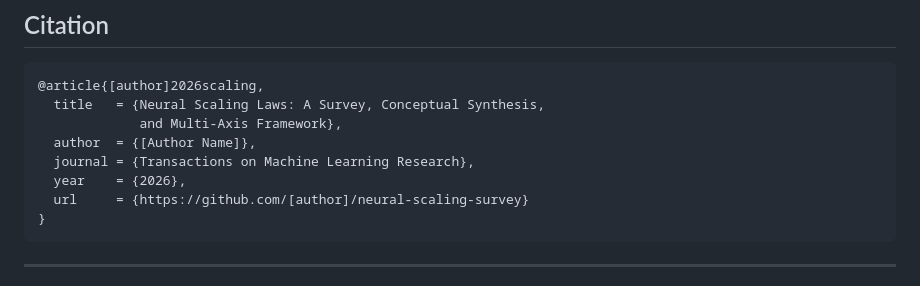
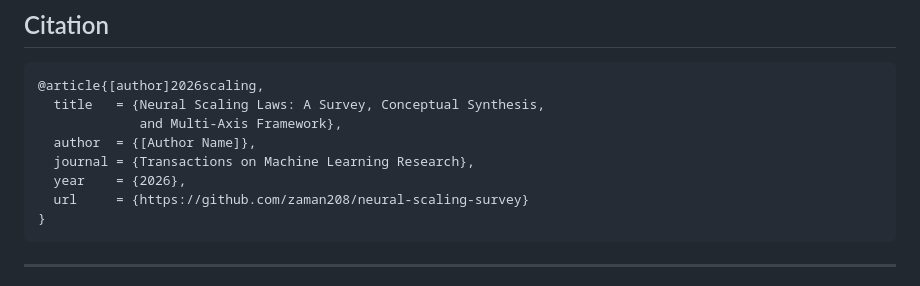
Before and after one commit to Zaman208/neural_scaling_survey, a Markdown page: README.md, the part around the change. Rendered like a GitHub page.

````diff
--- a/README.md
+++ b/README.md
@@ -128,7 +128,7 @@ Full experiment descriptions in Appendix C of the paper.
   author  = {[Author Name]},
   journal = {Transactions on Machine Learning Research},
   year    = {2026},
-  url     = {https://github.com/[author]/neural-scaling-survey}
+  url     = {https://github.com/zaman208/neural-scaling-survey}
 }
 ```
 
````
